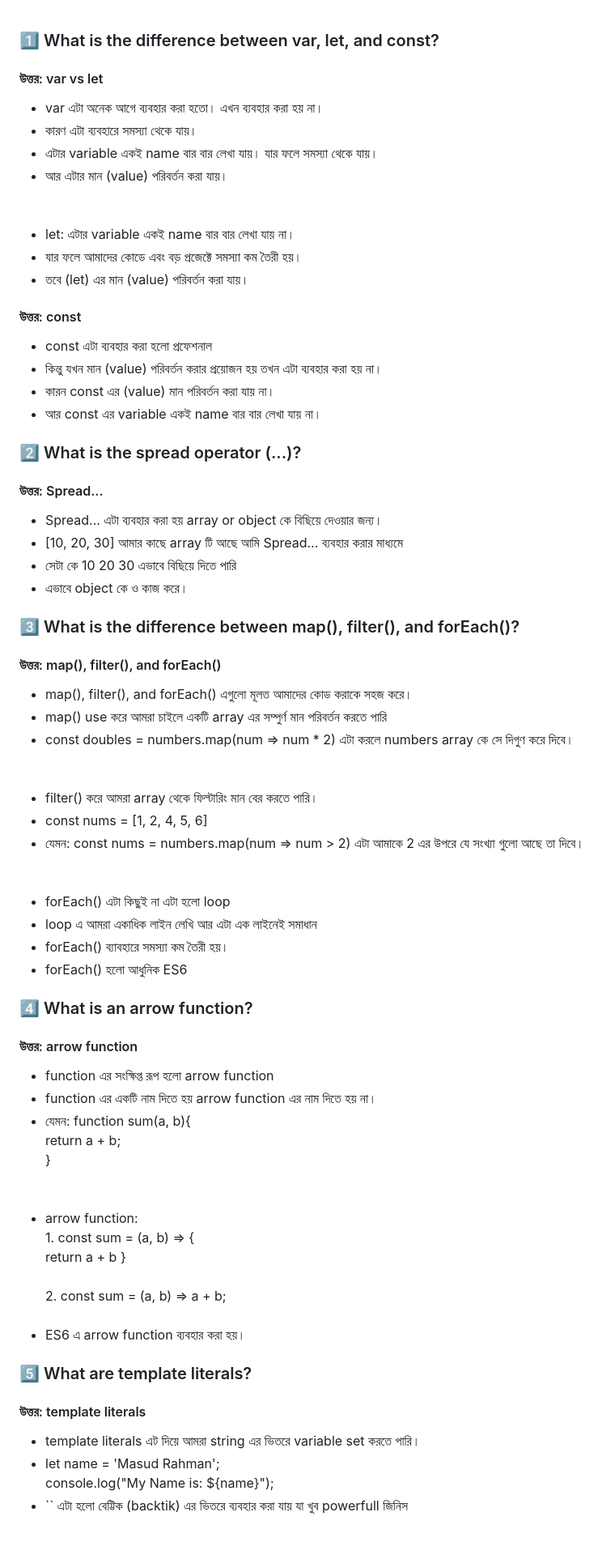
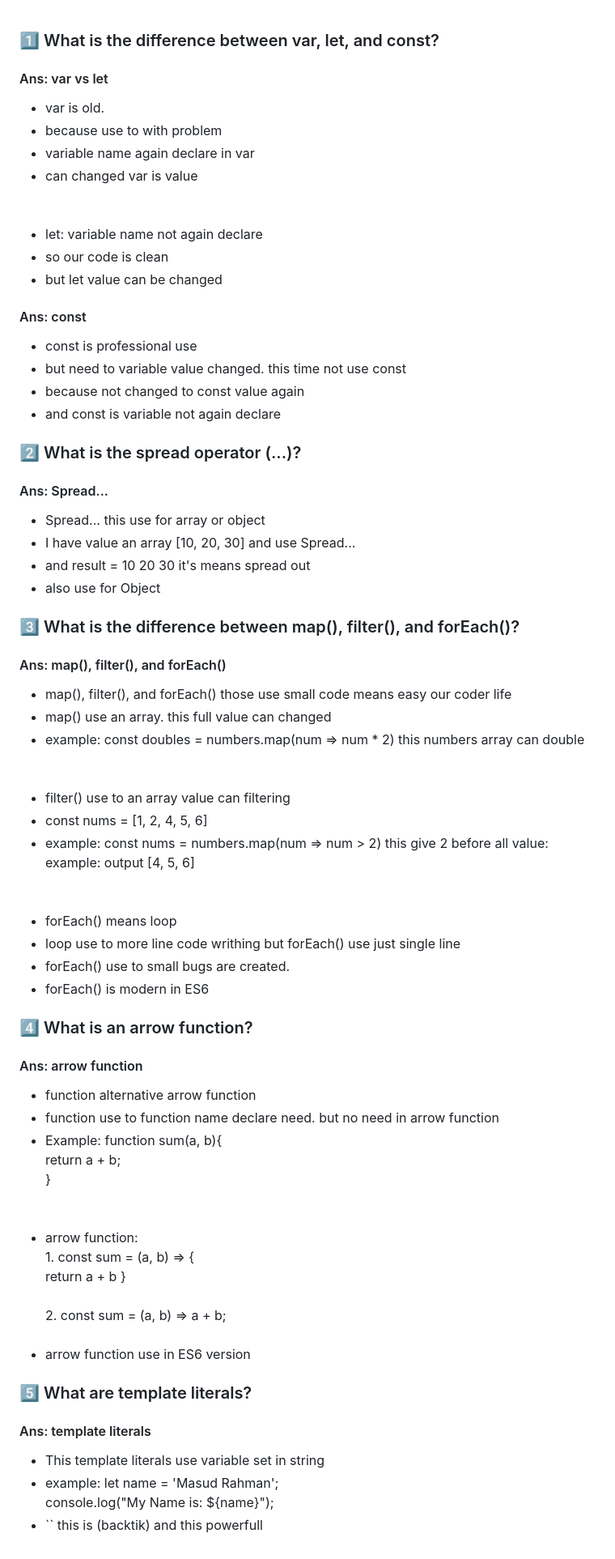
Before and after one commit to MRrana26/assignment-5, a Markdown page: README.md, the part around the change. Shown at 81% size. Drawn GitHub-style.

Commit message:
README.md uptade to bengali to english

```diff
--- a/README.md
+++ b/README.md
@@ -1,64 +1,64 @@
 <body>
 <div>
         <h3>1️⃣ What is the difference between var, let, and const?</h3>
-        <h4>উত্তর: var vs let</h4>
+        <h4>Ans: var vs let</h4>
         <ul>
-            <li>var এটা অনেক  আগে ব্যবহার করা হতো। এখন ব্যবহার করা হয় না।</li>
-            <li>কারণ এটা ব্যবহারে সমস্যা থেকে যায়।</li>
-            <li>এটার variable একই name বার বার লেখা যায়। যার ফলে সমস্যা থেকে যায়।</li>
-            <li>আর এটার মান (value) পরিবর্তন করা যায়।</li>
+            <li>var is old.</li>
+            <li>because use to with problem</li>
+            <li>variable name  again declare in var</li>
+            <li>can changed var is value</li>
             <br>
             <br>
-            <li>let: এটার variable একই name বার বার লেখা যায় না।</li>
-            <li>যার ফলে আমাদের কোডে এবং বড় প্রজেক্টে সমস্যা কম তৈরী হয়।</li>
-            <li>তবে (let) এর মান (value) পরিবর্তন করা যায়। </li>
+            <li>let: variable name not again declare</li>
+            <li>so our code is clean</li>
+            <li>but let value can be changed</li>
         </ul>
-        <h4>উত্তর: const</h4>
+        <h4>Ans: const</h4>
         <ul>
-            <li>const এটা ব্যবহার করা হলো প্রফেশনাল</li>
-            <li>কিন্তু যখন মান (value) পরিবর্তন করার প্রয়োজন হয় তখন এটা ব্যবহার করা হয় না।</li>
-            <li>কারন const এর (value) মান পরিবর্তন করা যায় না।</li>
-            <li>আর const এর variable একই name বার বার লেখা যায় না।</li>
+            <li>const is professional use</li>
+            <li>but need to variable value changed. this time not use const</li>
+            <li>because not changed to const value again</li>
+            <li>and const is variable not again declare</li>
         </ul>
         </div>
     <div>
         <h3>2️⃣ What is the spread operator (...)?</h3>
-        <h4>উত্তর: Spread...</h4>
+        <h4>Ans: Spread...</h4>
         <ul>
-            <li>Spread... এটা ব্যবহার  করা হয় array or object কে বিছিয়ে দেওয়ার জন্য।</li>
-            <li>[10, 20, 30] আমার কাছে array টি আছে আমি Spread... ব্যবহার করার মাধ্যমে</li>
-            <li>সেটা কে 10 20 30 এভাবে  বিছিয়ে দিতে পারি</li>
-            <li>এভাবে object কে ও কাজ করে।</li>
+            <li>Spread... this use for array or object </li>
+            <li>I have value an array [10, 20, 30] and use Spread...</li>
+            <li>and result  = 10 20 30 it's means spread out</li>
+            <li>also use for Object</li>
         </ul>
   </div>
 <div>
         <h3>3️⃣ What is the difference between map(), filter(), and forEach()?</h3>
-        <h4>উত্তর: map(), filter(), and forEach()</h4>
+        <h4>Ans: map(), filter(), and forEach()</h4>
         <ul>
-            <li>map(), filter(), and forEach() এগুলো মূলত আমাদের কোড করাকে সহজ করে।</li>
-            <li>map() use করে আমরা চাইলে একটি array এর সম্পুর্ণ মান পরিবর্তন করতে পারি</li>
-            <li>const doubles = numbers.map(num => num * 2) এটা করলে numbers array কে সে দিগুণ করে দিবে।</li>
+            <li>map(), filter(), and forEach() those use small code means easy our coder life</li>
+            <li>map() use an array. this full value can changed</li>
+            <li>example: const doubles = numbers.map(num => num * 2) this numbers array can double</li>
             <br>
             <br>
-            <li>filter() করে আমরা array থেকে ফিল্টারিং মান বের করতে পারি।</li>
+            <li>filter() use to an array value can filtering</li>
             <li>const nums = [1, 2, 4, 5, 6]</li>
-            <li>যেমন: const nums = numbers.map(num => num > 2) এটা আমাকে 2 এর উপরে যে সংখ্যা গুলো আছে তা দিবে।</li>
+            <li>example: const nums = numbers.map(num => num > 2) this give 2 before all value: example: output [4, 5, 6]</li>
             <br>
             <br>
-            <li>forEach() এটা কিছুই না এটা হলো loop</li>
-            <li>loop এ আমরা একাধিক লাইন লেখি আর এটা এক লাইনেই সমাধান</li>
-            <li>forEach()  ব্যাবহারে সমস্যা কম তৈরী হয়।</li>
-            <li>forEach() হলো আধুনিক ES6</li>
+            <li>forEach() means loop</li>
+            <li>loop use to more line code writhing but forEach() use just single line</li>
+            <li>forEach()  use to small bugs are created.</li>
+            <li>forEach() is modern in ES6</li>
         </ul>
    </div>
 
 <div>
         <h3>4️⃣ What is an arrow function?</h3>
-        <h4>উত্তর: arrow function</h4>
+        <h4>Ans: arrow function</h4>
         <ul>
-            <li>function এর সংক্ষিপ্ত রূপ হলো arrow function</li>
-            <li>function এর একটি নাম দিতে হয় arrow function এর নাম দিতে হয় না।</li>
-            <li>যেমন: function sum(a, b){ <br>
+            <li>function alternative arrow function</li>
+            <li>function use to function name declare need. but no need in arrow function</li>
+            <li>Example: function sum(a, b){ <br>
                         return a + b; <br>
                 } </li> <br><br>
             <li>arrow function: <br>
@@ -66,19 +66,19 @@
             return a + b } <br> <br>
         2. const sum = (a, b) => a + b;</li>
         <br>
-        <li>ES6 এ arrow function ব্যবহার করা হয়।</li>
+        <li>arrow function use in ES6 version</li>
         </ul>
   </div>
     <div>
         <h3>5️⃣ What are template literals?</h3>
-        <h4>উত্তর: template literals</h4>
+        <h4>Ans: template literals</h4>
         <ul>
-            <li>template literals এট দিয়ে আমরা string এর ভিতরে variable set করতে পারি।</li>
-            <li>let name = 'Masud Rahman';
+            <li>This template literals use variable set in string</li>
+            <li>example: let name = 'Masud Rahman';
                 <br>
                 console.log("My Name is: ${name}");
             </li>
-            <li>`` এটা হলো বেট্টিক (backtik) এর ভিতরে ব্যবহার করা যায় যা খুব powerfull জিনিস</li>
+            <li>`` this is (backtik) and this powerfull</li>
         </ul>
         </div>
   </body>
```
